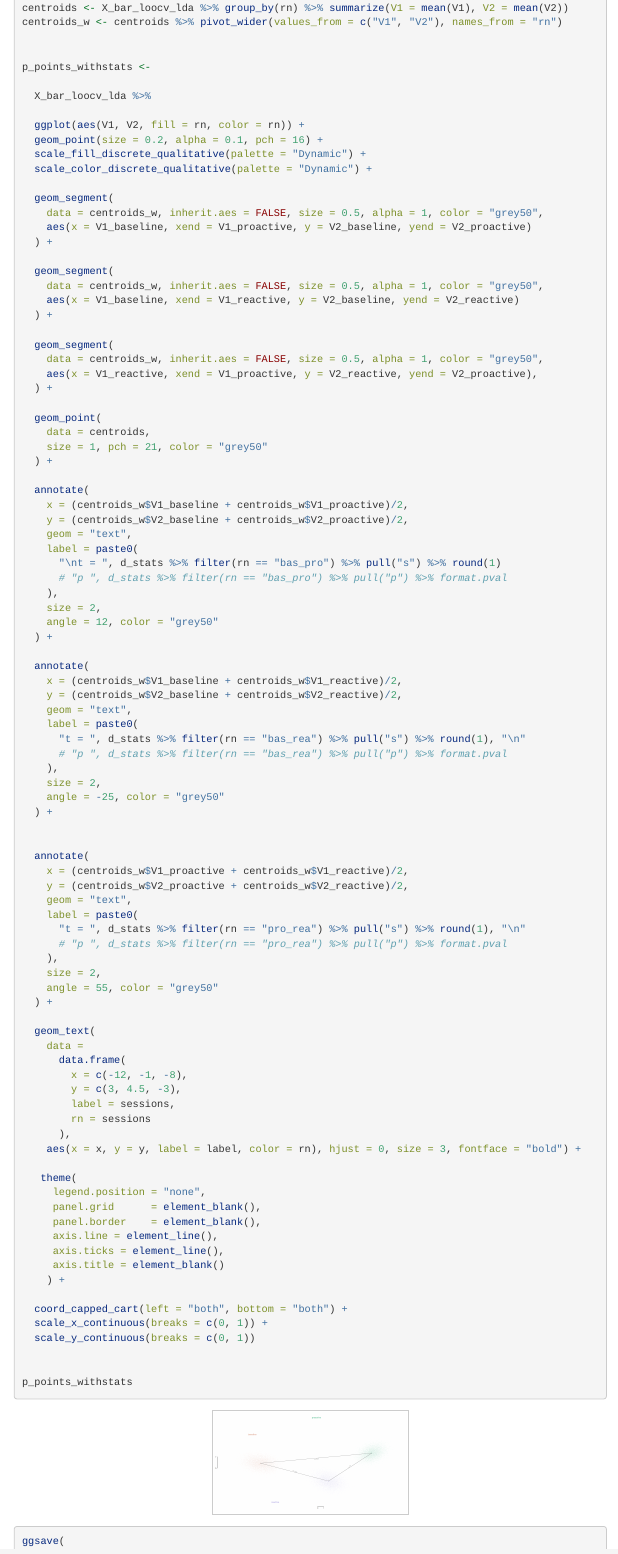
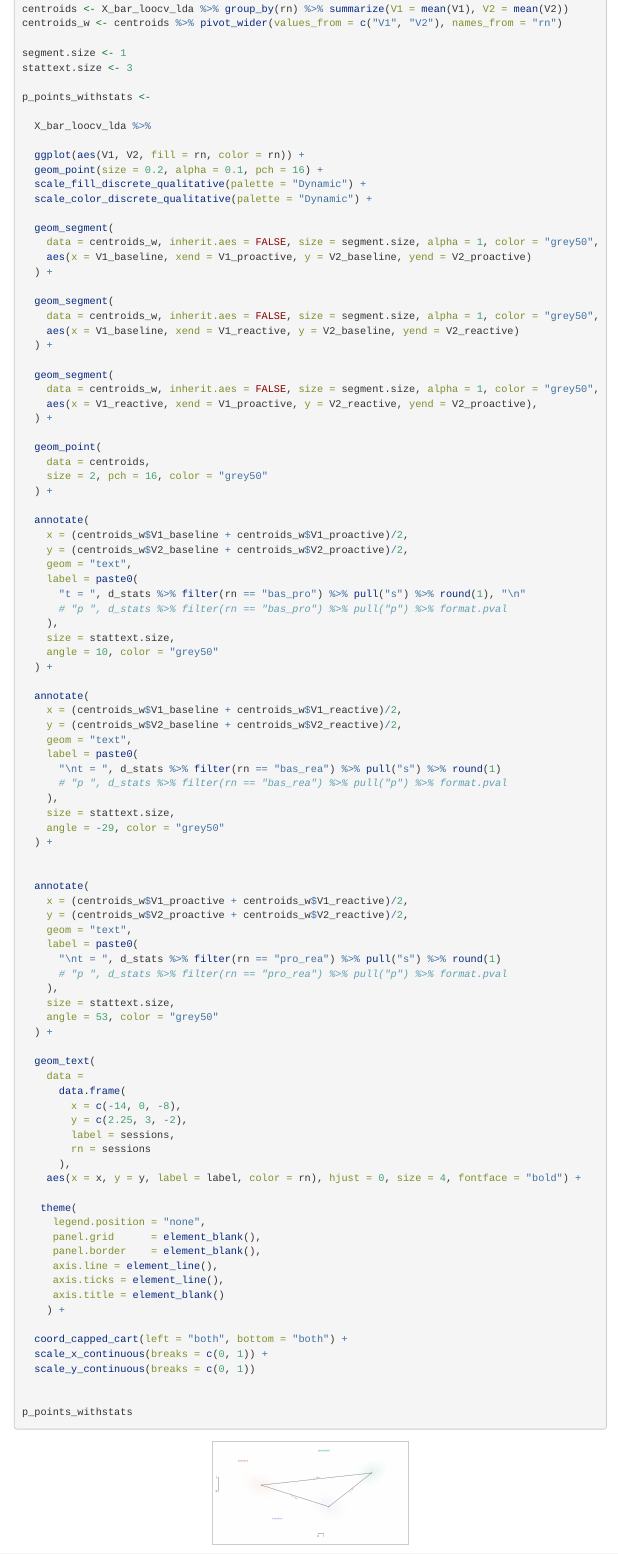
Before and after one commit to mcfreund/reactrl_jocn2021, an R Markdown document (code/profile_analysis/distance_jocn.rmd): the page in a window 1100 px wide, from 8290 px down before the commit and from 8240 px down after it, so that both start at the same text. The pictures show the output file code/profile_analysis/distance_jocn.html that the author committed with the source, opened offline; long lines of code are wrapped.

Commit message:
tweak figure

```diff
--- a/code/profile_analysis/distance_jocn.rmd
+++ b/code/profile_analysis/distance_jocn.rmd
@@ -432,6 +432,8 @@ theme_set(theme_bw(base_size = 10))
 centroids <- X_bar_loocv_lda %>% group_by(rn) %>% summarize(V1 = mean(V1), V2 = mean(V2))
 centroids_w <- centroids %>% pivot_wider(values_from = c("V1", "V2"), names_from = "rn")
 
+segment.size <- 1
+stattext.size <- 3
 
 p_points_withstats <-
 
@@ -443,23 +445,23 @@ p_points_withstats <-
   scale_color_discrete_qualitative(palette = "Dynamic") +
 
   geom_segment(
-    data = centroids_w, inherit.aes = FALSE, size = 0.5, alpha = 1, color = "grey50",
+    data = centroids_w, inherit.aes = FALSE, size = segment.size, alpha = 1, color = "grey50",
     aes(x = V1_baseline, xend = V1_proactive, y = V2_baseline, yend = V2_proactive)
   ) +
 
   geom_segment(
-    data = centroids_w, inherit.aes = FALSE, size = 0.5, alpha = 1, color = "grey50",
+    data = centroids_w, inherit.aes = FALSE, size = segment.size, alpha = 1, color = "grey50",
     aes(x = V1_baseline, xend = V1_reactive, y = V2_baseline, yend = V2_reactive)
   ) +
 
   geom_segment(
-    data = centroids_w, inherit.aes = FALSE, size = 0.5, alpha = 1, color = "grey50",
+    data = centroids_w, inherit.aes = FALSE, size = segment.size, alpha = 1, color = "grey50",
     aes(x = V1_reactive, xend = V1_proactive, y = V2_reactive, yend = V2_proactive),
   ) +
 
   geom_point(
     data = centroids,
-    size = 1, pch = 21, color = "grey50"
+    size = 2, pch = 16, color = "grey50"
   ) +
 
   annotate(
@@ -467,11 +469,11 @@ p_points_withstats <-
     y = (centroids_w$V2_baseline + centroids_w$V2_proactive)/2,
     geom = "text",
     label = paste0(
-      "\nt = ", d_stats %>% filter(rn == "bas_pro") %>% pull("s") %>% round(1)
+      "t = ", d_stats %>% filter(rn == "bas_pro") %>% pull("s") %>% round(1), "\n"
       # "p ", d_stats %>% filter(rn == "bas_pro") %>% pull("p") %>% format.pval
     ),
-    size = 2,
-    angle = 12, color = "grey50"
+    size = stattext.size,
+    angle = 10, color = "grey50"
   ) +
 
   annotate(
@@ -479,11 +481,11 @@ p_points_withstats <-
     y = (centroids_w$V2_baseline + centroids_w$V2_reactive)/2,
     geom = "text",
     label = paste0(
-      "t = ", d_stats %>% filter(rn == "bas_rea") %>% pull("s") %>% round(1), "\n"
+      "\nt = ", d_stats %>% filter(rn == "bas_rea") %>% pull("s") %>% round(1)
       # "p ", d_stats %>% filter(rn == "bas_rea") %>% pull("p") %>% format.pval
     ),
-    size = 2,
-    angle = -25, color = "grey50"
+    size = stattext.size,
+    angle = -29, color = "grey50"
   ) +
 
 
@@ -492,22 +494,22 @@ p_points_withstats <-
     y = (centroids_w$V2_proactive + centroids_w$V2_reactive)/2,
     geom = "text",
     label = paste0(
-      "t = ", d_stats %>% filter(rn == "pro_rea") %>% pull("s") %>% round(1), "\n"
+      "\nt = ", d_stats %>% filter(rn == "pro_rea") %>% pull("s") %>% round(1)
       # "p ", d_stats %>% filter(rn == "pro_rea") %>% pull("p") %>% format.pval
     ),
-    size = 2,
-    angle = 55, color = "grey50"
+    size = stattext.size,
+    angle = 53, color = "grey50"
   ) +
 
   geom_text(
     data =
       data.frame(
-        x = c(-12, -1, -8),
-        y = c(3, 4.5, -3),
+        x = c(-14, 0, -8),
+        y = c(2.25, 3, -2),
         label = sessions,
         rn = sessions
       ),
-    aes(x = x, y = y, label = label, color = rn), hjust = 0, size = 3, fontface = "bold") +
+    aes(x = x, y = y, label = label, color = rn), hjust = 0, size = 4, fontface = "bold") +
 
    theme(
      legend.position = "none",
```
Also changed, not shown: code/profile_analysis/distance_jocn.html, code/profile_analysis/distance_jocn_files/figure-html/manuscript-fig-1.png, code/profile_analysis/distance_jocn.rmd (2 more changed lines), 13 other files.
